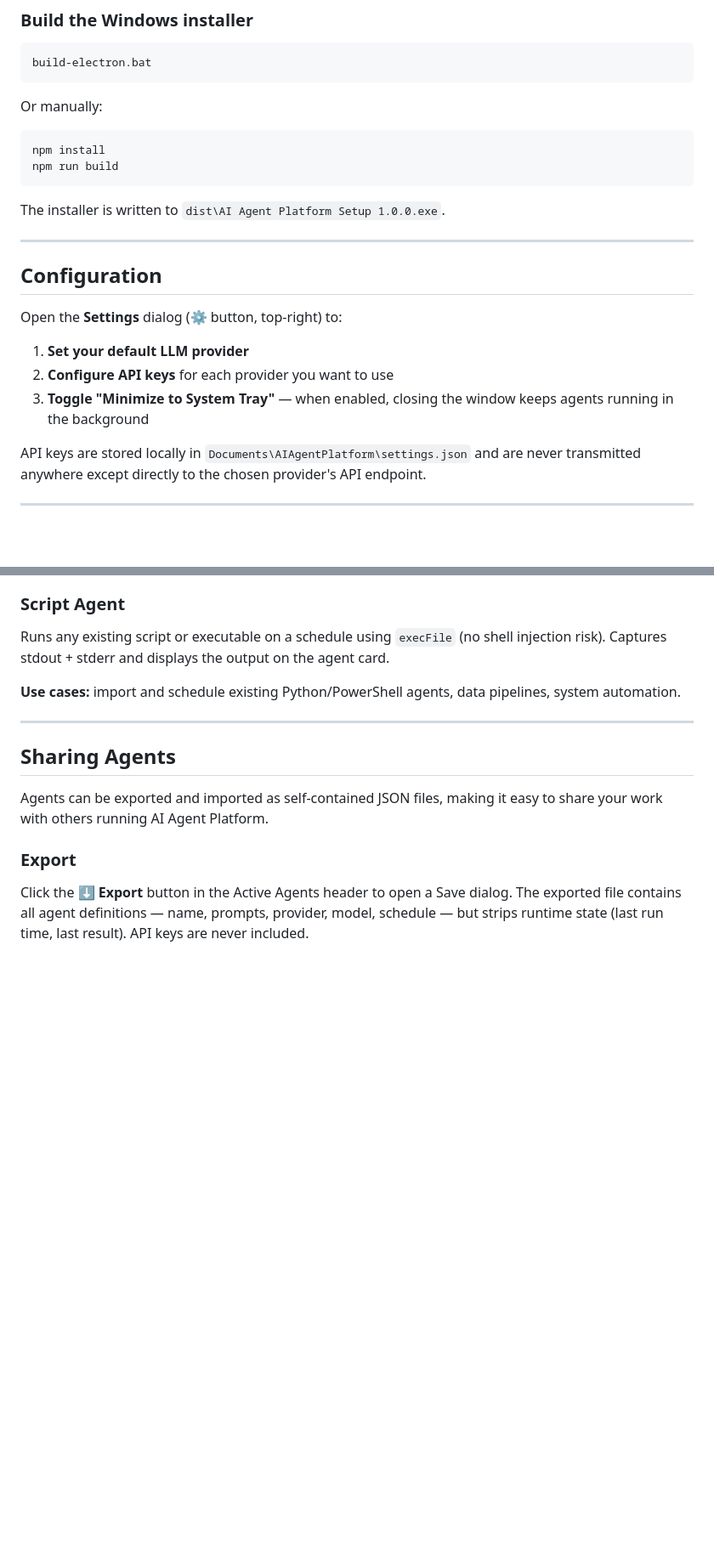
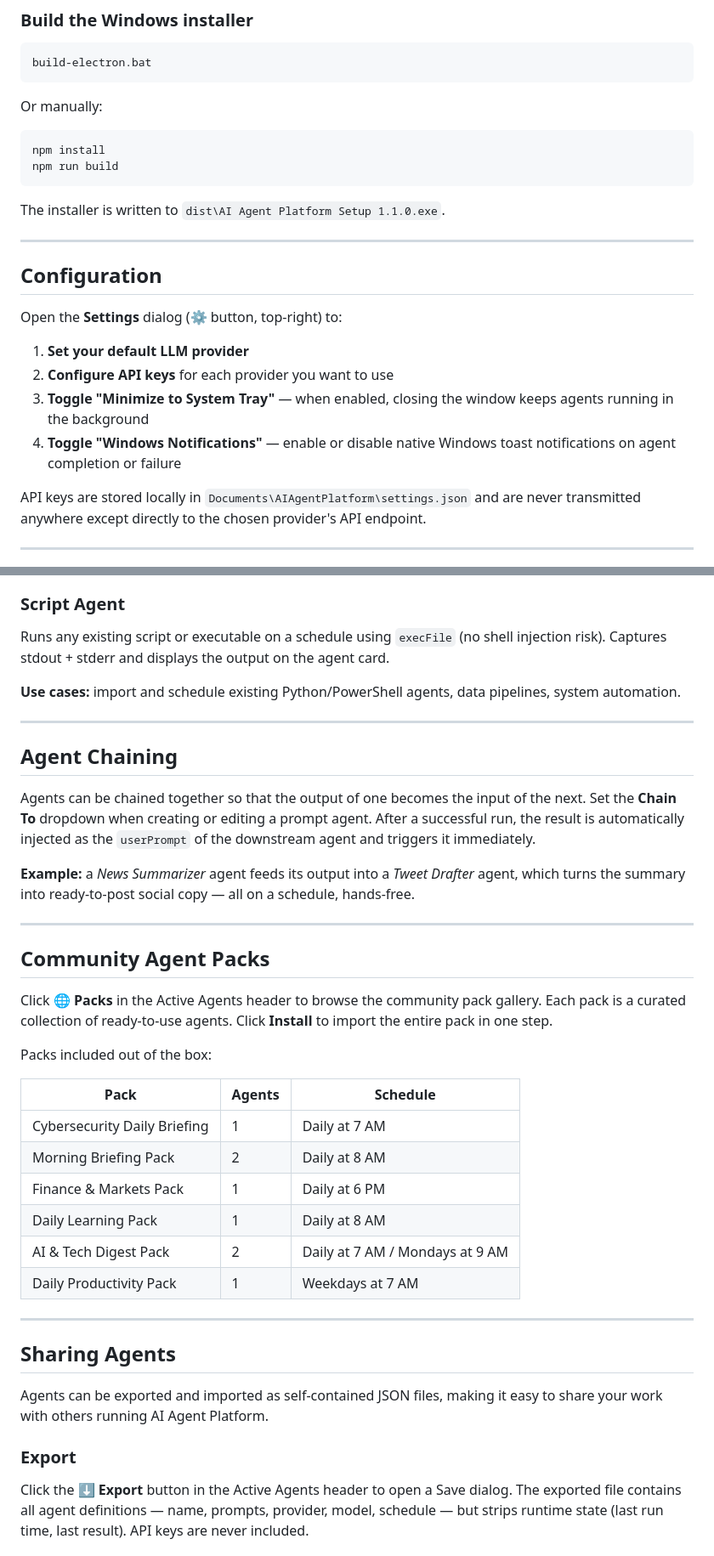
Before and after one commit to rod-trent/AgentPlatform, a Markdown page: README.md, 2 parts joined by grey strips. Shown at 85% size. Rendered like a GitHub page; blank space fills up the shorter version.

Commit message:
Update README for v1.1.0 — document all 9 new features, add screenshot, update data storage layout
Co-Authored-By: Claude Sonnet 4.6 <noreply@anthropic.com>

````diff
--- a/README.md
+++ b/README.md
@@ -54,7 +70,7 @@ npm install
 npm run build
 ```
 
-The installer is written to `dist\AI Agent Platform Setup 1.0.0.exe`.
+The installer is written to `dist\AI Agent Platform Setup 1.1.0.exe`.
 
 ---
 
@@ -65,6 +81,7 @@ Open the **Settings** dialog (⚙ button, top-right) to:
 1. **Set your default LLM provider**
 2. **Configure API keys** for each provider you want to use
 3. **Toggle "Minimize to System Tray"** — when enabled, closing the window keeps agents running in the background
+4. **Toggle "Windows Notifications"** — enable or disable native Windows toast notifications on agent completion or failure
 
 API keys are stored locally in `Documents\AIAgentPlatform\settings.json` and are never transmitted anywhere except directly to the chosen provider's API endpoint.
 
@@ -98,6 +115,31 @@ Runs any existing script or executable on a schedule using `execFile` (no shell
 
 ---
 
+## Agent Chaining
+
+Agents can be chained together so that the output of one becomes the input of the next. Set the **Chain To** dropdown when creating or editing a prompt agent. After a successful run, the result is automatically injected as the `userPrompt` of the downstream agent and triggers it immediately.
+
+**Example:** a *News Summarizer* agent feeds its output into a *Tweet Drafter* agent, which turns the summary into ready-to-post social copy — all on a schedule, hands-free.
+
+---
+
+## Community Agent Packs
+
+Click **🌐 Packs** in the Active Agents header to browse the community pack gallery. Each pack is a curated collection of ready-to-use agents. Click **Install** to import the entire pack in one step.
+
+Packs included out of the box:
+
+| Pack | Agents | Schedule |
+|---|---|---|
+| Cybersecurity Daily Briefing | 1 | Daily at 7 AM |
+| Morning Briefing Pack | 2 | Daily at 8 AM |
+| Finance & Markets Pack | 1 | Daily at 6 PM |
+| Daily Learning Pack | 1 | Daily at 8 AM |
+| AI & Tech Digest Pack | 2 | Daily at 7 AM / Mondays at 9 AM |
+| Daily Productivity Pack | 1 | Weekdays at 7 AM |
+
+---
+
 ## Sharing Agents
 
 Agents can be exported and imported as self-contained JSON files, making it easy to share your work with others running AI Agent Platform.
````
Also changed, not shown: other parts of README.md (+25 -4 lines).
